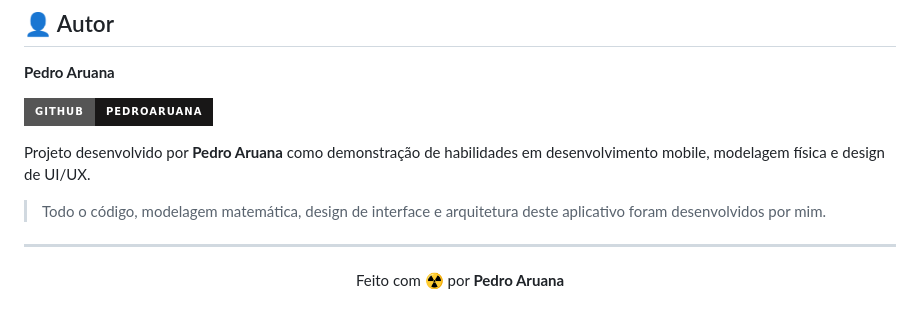
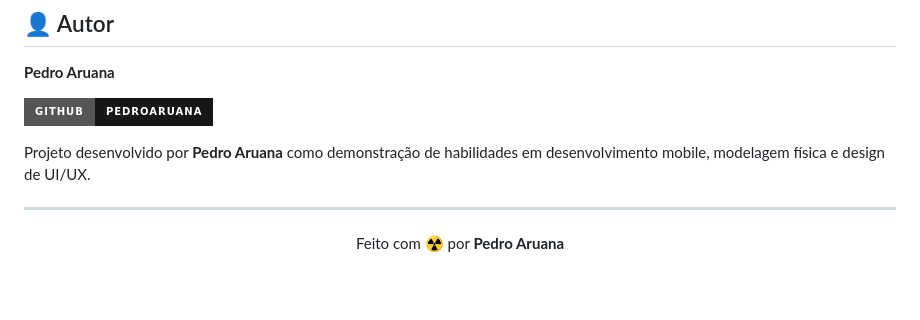
Before and after one commit to Pedroaruana/nukemap-app, a Markdown page: README.md, the part around the change. GitHub-like rendering; badges without logos; blank space fills up the shorter version.

Commit message:
ajusta secao de autor no README

```diff
--- a/README.md
+++ b/README.md
@@ -152,8 +152,6 @@ O propósito é ilustrar a escala absurda das armas nucleares de forma que núme
 
 Projeto desenvolvido por **Pedro Aruana** como demonstração de habilidades em desenvolvimento mobile, modelagem física e design de UI/UX.
 
-> Todo o código, modelagem matemática, design de interface e arquitetura deste aplicativo foram desenvolvidos por mim.
-
 ---
 
 <p align="center">
```
